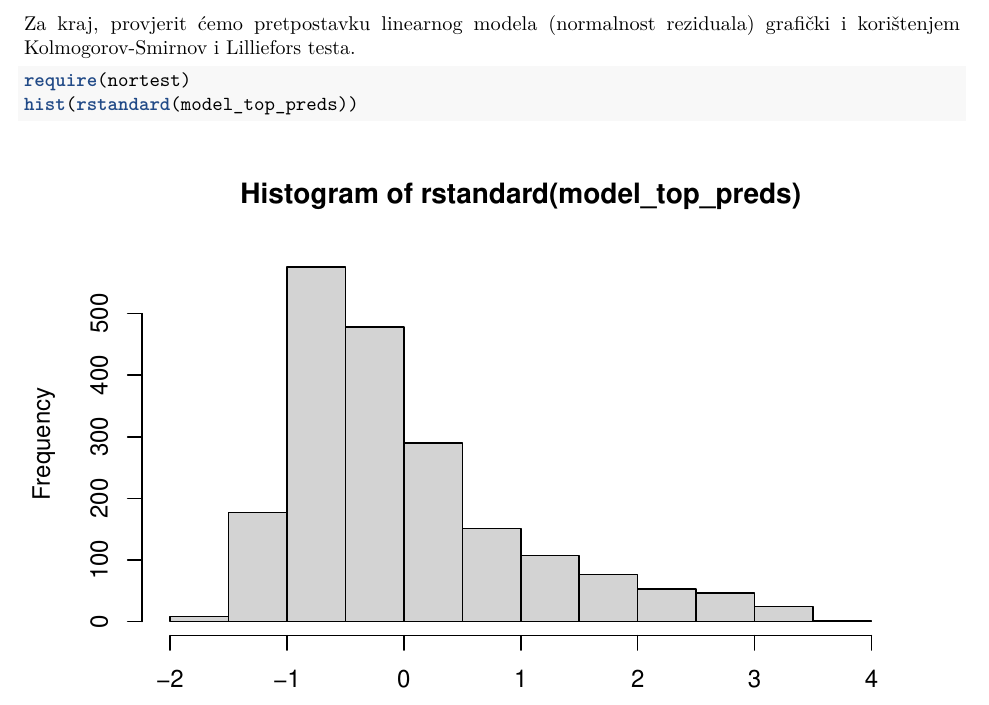
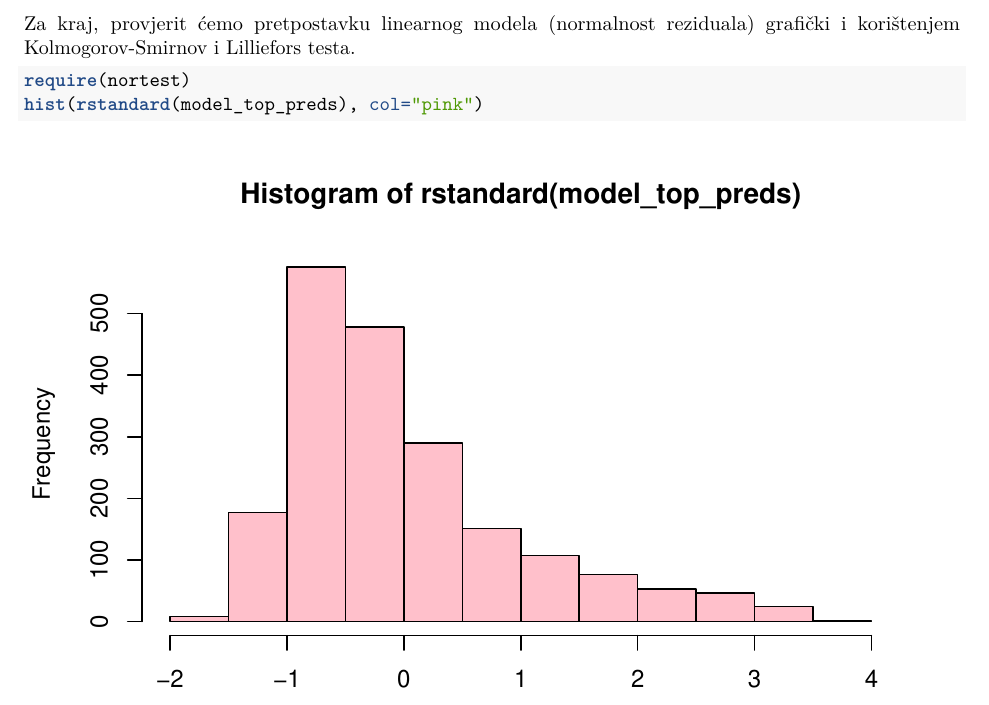
Before and after one commit to dorabz/Statistical-Data-Analysis-project---Billioners, an R Markdown document (sap_projekt.Rmd): part of page 25 of 31, cut so that both start at the same text. Rendered offline with R 4.5, knitr and Pandoc, then LaTeX, with nearby package versions.

Commit message:
final v3

````diff
--- a/sap_projekt.Rmd
+++ b/sap_projekt.Rmd
@@ -647,7 +647,7 @@
 
 ```{r, collapse=TRUE}
 require(nortest)
-hist(rstandard(model_top_preds))
+hist(rstandard(model_top_preds), col="pink")
 qqnorm(rstandard(model_top_preds))
 qqline(rstandard(model_top_preds), col = "blue", lwd = 2)
 ks.test(rstandard(model_top_preds),'pnorm')
````
Also changed, not shown: 2 other files.
